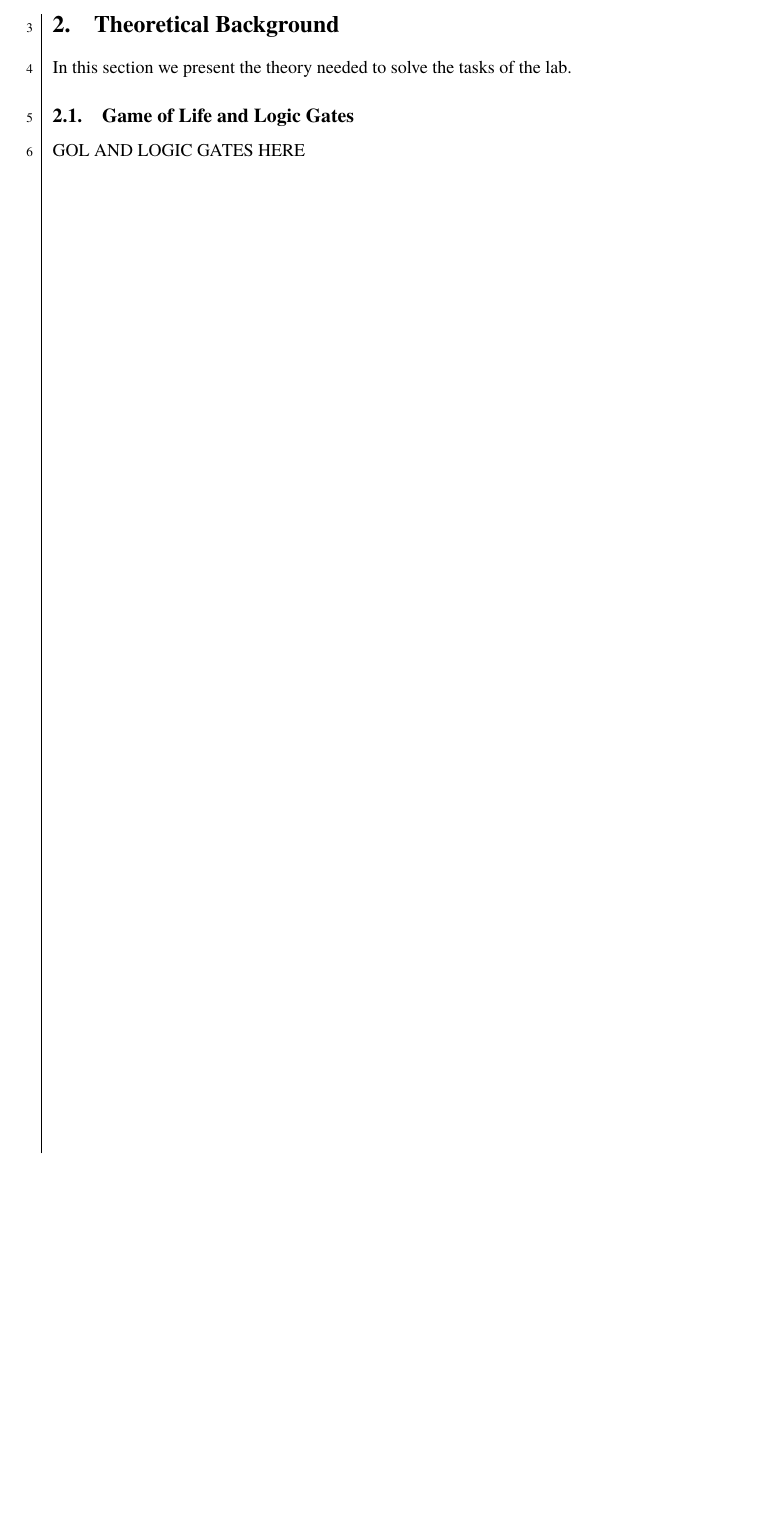
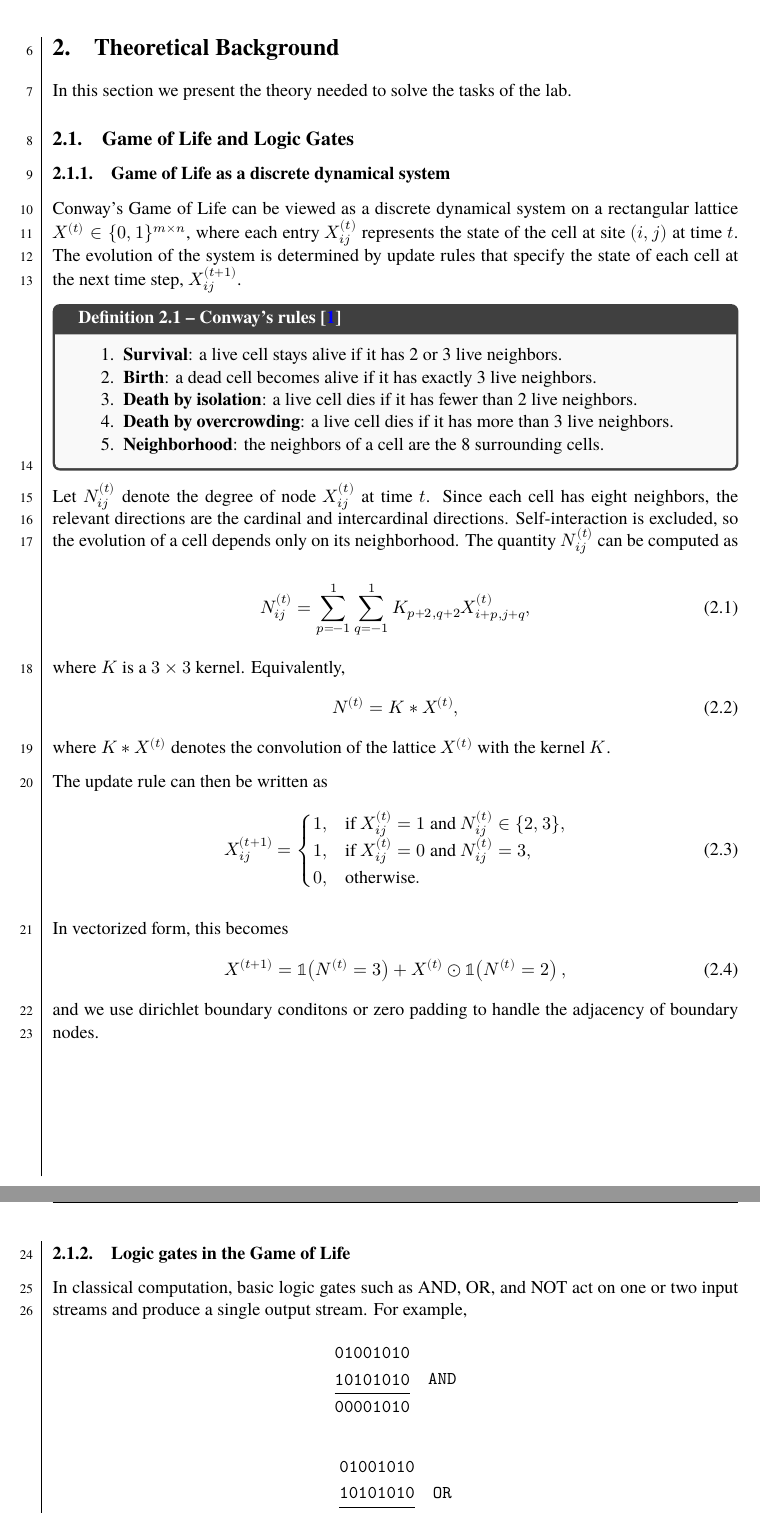
Before and after one commit to dragonesk22/MOCS, a LaTeX document (reports/L2/src/main.tex, which reads reports/L2/src/texfiles/theory_gol.tex): part of page 4 of 14 before the commit and two parts of pages 4 and 5 of 15 after it, the two joined at a grey line, cut so that both start at the same text, the shorter picture padded with empty space. Compiled offline with XeLaTeX; a missing font is replaced by an installed copy or a similar font.

Commit message:
Updated report and code
Signed-off-by: Juan Rodriguez <juan.e.rodriguez.c.00@gmail.com>

```diff
--- a/reports/L2/src/texfiles/theory_gol.tex
+++ b/reports/L2/src/texfiles/theory_gol.tex
@@ -1,2 +1,71 @@
-\subsection{Game of Life and Logic Gates}
-GOL AND LOGIC GATES HERE
+\subsection{Game of Life and Logic Gates}\subsubsection{Game of Life as a discrete dynamical system}
+
+Conway's Game of Life can be viewed as a discrete dynamical system on a rectangular lattice
+$X^{(t)} \in \{0,1\}^{m \times n}$, where each entry $X_{ij}^{(t)}$ represents the state of the cell
+at site $(i,j)$ at time $t$. The evolution of the system is determined by update rules that specify
+the state of each cell at the next time step, $X_{ij}^{(t+1)}$.
+
+\begin{definitionbox}[label=conwayrules]{Conway's rules \cite{GoLInteractiveCode}}
+\begin{enumerate}
+\item \textbf{Survival}: a live cell stays alive if it has 2 or 3 live neighbors.
+\item \textbf{Birth}: a dead cell becomes alive if it has exactly 3 live neighbors.
+\item \textbf{Death by isolation}: a live cell dies if it has fewer than 2 live neighbors.
+\item \textbf{Death by overcrowding}: a live cell dies if it has more than 3 live neighbors.
+\item \textbf{Neighborhood}: the neighbors of a cell are the 8 surrounding cells.
+\end{enumerate}
+\end{definitionbox}
+
+Let $N_{ij}^{(t)}$ denote the degree of node $X_{ij}^{(t)}$ at time $t$.
+Since each cell has eight neighbors, the relevant directions are the cardinal and intercardinal
+directions. Self-interaction is excluded, so the evolution of a cell depends only on its neighborhood.
+The quantity $N_{ij}^{(t)}$ can be computed as
+
+\begin{equation}
+N_{ij}^{(t)} =
+\sum_{p=-1}^1 \sum_{q=-1}^1 K_{p+2,q+2} X_{i+p,j+q}^{(t)},
+\end{equation}
+
+where $K$ is a $3 \times 3$ kernel. Equivalently,
+\begin{equation}
+N^{(t)} = K * X^{(t)},
+\end{equation}
+where $K * X^{(t)}$ denotes the convolution of the lattice $X^{(t)}$ with the kernel $K$.
+
+The update rule can then be written as
+\begin{equation}
+X_{ij}^{(t+1)}
+=
+\begin{cases}
+1, & \text{if } X_{ij}^{(t)} = 1 \text{ and } N_{ij}^{(t)} \in \{2,3\}, \\
+1, & \text{if } X_{ij}^{(t)} = 0 \text{ and } N_{ij}^{(t)} = 3, \\
+0, & \text{otherwise}.
+\end{cases}
+\end{equation}
+
+In vectorized form, this becomes
+\begin{equation}
+X^{(t+1)} = \mathbb{1}\!\left(N^{(t)} = 3\right)
++ X^{(t)} \odot \mathbb{1}\!\left(N^{(t)} = 2\right),
+\end{equation}
+and we use dirichlet boundary conditons or zero padding to handle the adjacency of boundary nodes.
+\newpage
+\subsubsection{Logic gates in the Game of Life}
+In classical computation, basic logic gates such as AND, OR, and NOT act on one or two input streams and produce a single output stream. For example,
+\[
+\begin{array}{@{}l@{}}
+\texttt{01001010}\\
+\texttt{10101010}\\
+\hline
+\texttt{00001010}
+\end{array}
+\quad \texttt{AND}
+\]
+
+\[
+\begin{array}{@{}l@{}}
+\texttt{01001010}\\
+\texttt{10101010}\\
+\hline
+\texttt{11101010}
+\end{array}
+\quad \texttt{OR}
```
Also changed, not shown: code/L2/GoL/GameOfLife.py (+13 -3 lines), reports/L2/src/main.bib (+22 -0 lines), reports/L2/src/texfiles/introduction.tex (+5 -1 lines), reports/L2/src/main.pdf, reports/L2/src/texfiles/theory_gol.tex (33 more changed lines).
